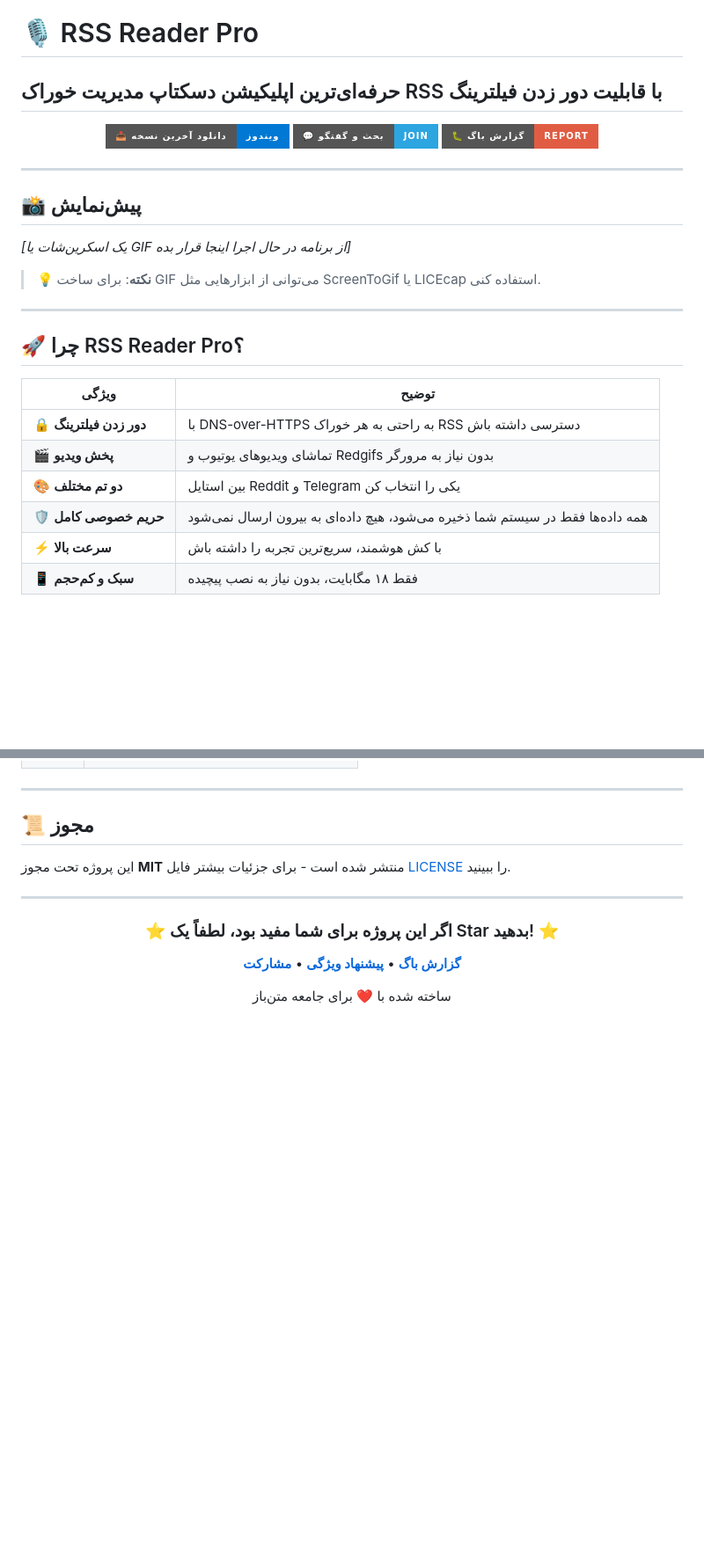
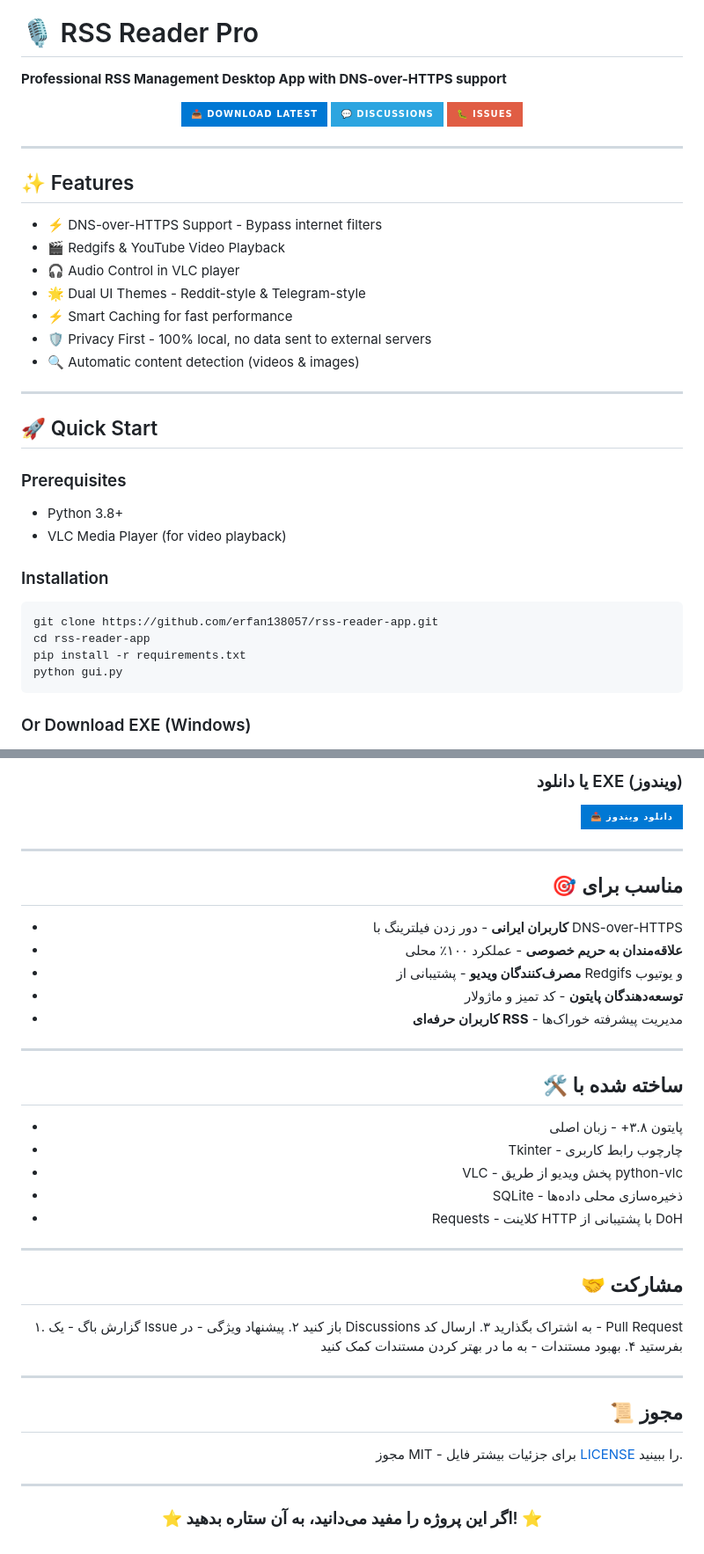
Before and after one commit to erfan138057/rss-reader-app, a Markdown page: README.md, 2 parts joined by grey strips. Shown at 88% size. Drawn GitHub-style; badges without logos; blank space fills up the shorter version.

````diff
--- a/README.md
+++ b/README.md
@@ -10,36 +11,47 @@
 # 🎙️ RSS Reader Pro
 
-## حرفه‌ای‌ترین اپلیکیشن دسکتاپ مدیریت خوراک RSS با قابلیت دور زدن فیلترینگ
+**Professional RSS Management Desktop App with DNS-over-HTTPS support**
 
 <p align="center">
   <a href="https://github.com/erfan138057/rss-reader-app/releases/latest">
-    <img src="https://img.shields.io/badge/📥_دانلود_آخرین_نسخه-ویندوز-0078D4?style=for-the-badge&logo=windows" alt="Download">
+    <img src="https://img.shields.io/badge/📥_Download_Latest-0078D4?style=for-the-badge&logo=windows" alt="Download">
   </a>
   <a href="https://github.com/erfan138057/rss-reader-app/discussions">
-    <img src="https://img.shields.io/badge/💬_بحث_و_گفتگو-Join-2CA5E0?style=for-the-badge&logo=github" alt="Discussions">
+    <img src="https://img.shields.io/badge/💬_Discussions-2CA5E0?style=for-the-badge&logo=github" alt="Discussions">
   </a>
   <a href="https://github.com/erfan138057/rss-reader-app/issues">
-    <img src="https://img.shields.io/badge/🐛_گزارش_باگ-Report-red?style=for-the-badge&logo=github" alt="Issues">
+    <img src="https://img.shields.io/badge/🐛_Issues-red?style=for-the-badge&logo=github" alt="Issues">
   </a>
 </p>
 
 ---
 
-## 📸 پیش‌نمایش
+## ✨ Features
 
-*[یک اسکرین‌شات یا GIF از برنامه در حال اجرا اینجا قرار بده]*
-
-> **💡 نکته**: برای ساخت GIF می‌توانی از ابزارهایی مثل ScreenToGif یا LICEcap استفاده کنی.
+- ⚡️ DNS-over-HTTPS Support - Bypass internet filters
+- 🎬 Redgifs & YouTube Video Playback
+- 🎧 Audio Control in VLC player
+- 🌟 Dual UI Themes - Reddit-style & Telegram-style
+- ⚡️ Smart Caching for fast performance
+- 🛡️ Privacy First - 100% local, no data sent to external servers
+- 🔍 Automatic content detection (videos & images)
 
 ---
 
-## 🚀 چرا RSS Reader Pro؟
+## 🚀 Quick Start
 
-| ویژگی | توضیح |
-|-------|-------|
-| 🔒 **دور زدن فیلترینگ** | با DNS-over-HTTPS به راحتی به هر خوراک RSS دسترسی داشته باش |
-| 🎬 **پخش ویدیو** | تماشای ویدیوهای یوتیوب و Redgifs بدون نیاز به مرورگر |
-| 🎨 **دو تم مختلف** | بین استایل Reddit و Telegram یکی را انتخاب کن |
-| 🛡️ **حریم خصوصی کامل** | همه داده‌ها فقط در سیستم شما ذخیره می‌شود، هیچ داده‌ای به بیرون ارسال نمی‌شود |
-| ⚡ **سرعت بالا** | با کش هوشمند، سریع‌ترین تجربه را داشته باش |
-| 📱 **سبک و کم‌حجم** | فقط ۱۸ مگابایت، بدون نیاز به نصب پیچیده |
+### Prerequisites
+- Python 3.8+
+- VLC Media Player (for video playback)
+
+### Installation
+
+```bash
+git clone https://github.com/erfan138057/rss-reader-app.git
+cd rss-reader-app
+pip install -r requirements.txt
+python gui.py
+```
+
+### Or Download EXE (Windows)
+
@@ -120,18 +166,46 @@ python gui.py
+### یا دانلود EXE (ویندوز)
+
+[![Download EXE](https://img.shields.io/badge/📥_دانلود_ویندوز-0078D4?style=for-the-badge&logo=windows)](https://github.com/erfan138057/rss-reader-app/releases/latest/download/RSS-Reader-Pro-v1.0.1.exe)
+
+---
+
+## 🎯 مناسب برای
+
+- **کاربران ایرانی** - دور زدن فیلترینگ با DNS-over-HTTPS
+- **علاقه‌مندان به حریم خصوصی** - عملکرد ۱۰۰٪ محلی
+- **مصرف‌کنندگان ویدیو** - پشتیبانی از Redgifs و یوتیوب
+- **توسعه‌دهندگان پایتون** - کد تمیز و ماژولار
+- **کاربران حرفه‌ای RSS** - مدیریت پیشرفته خوراک‌ها
+
+---
+
+## 🛠️ ساخته شده با
+
+- پایتون ۳.۸+ - زبان اصلی
+- Tkinter - چارچوب رابط کاربری
+- VLC - پخش ویدیو از طریق python-vlc
+- SQLite - ذخیره‌سازی محلی داده‌ها
+- Requests - کلاینت HTTP با پشتیبانی از DoH
+
+---
+
+## 🤝 مشارکت
+
+۱. گزارش باگ - یک Issue باز کنید
+۲. پیشنهاد ویژگی - در Discussions به اشتراک بگذارید
+۳. ارسال کد - Pull Request بفرستید
+۴. بهبود مستندات - به ما در بهتر کردن مستندات کمک کنید
 
 ---
 
 ## 📜 مجوز
 
-این پروژه تحت مجوز **MIT** منتشر شده است - برای جزئیات بیشتر فایل [LICENSE](LICENSE) را ببینید.
+مجوز MIT - برای جزئیات بیشتر فایل [LICENSE](LICENSE) را ببینید.
 
 ---
 
 <div align="center">
 
-### ⭐ اگر این پروژه برای شما مفید بود، لطفاً یک Star بدهید! ⭐
-
-**[گزارش باگ](https://github.com/erfan138057/rss-reader-app/issues/new)** • **[پیشنهاد ویژگی](https://github.com/erfan138057/rss-reader-app/discussions/new)** • **[مشارکت](https://github.com/erfan138057/rss-reader-app/pulls)**
-
-ساخته شده با ❤️ برای جامعه متن‌باز
+### ⭐ اگر این پروژه را مفید می‌دانید، به آن ستاره بدهید! ⭐
 
 </div>
````
Also changed, not shown: other parts of README.md (+86 -49 lines).
